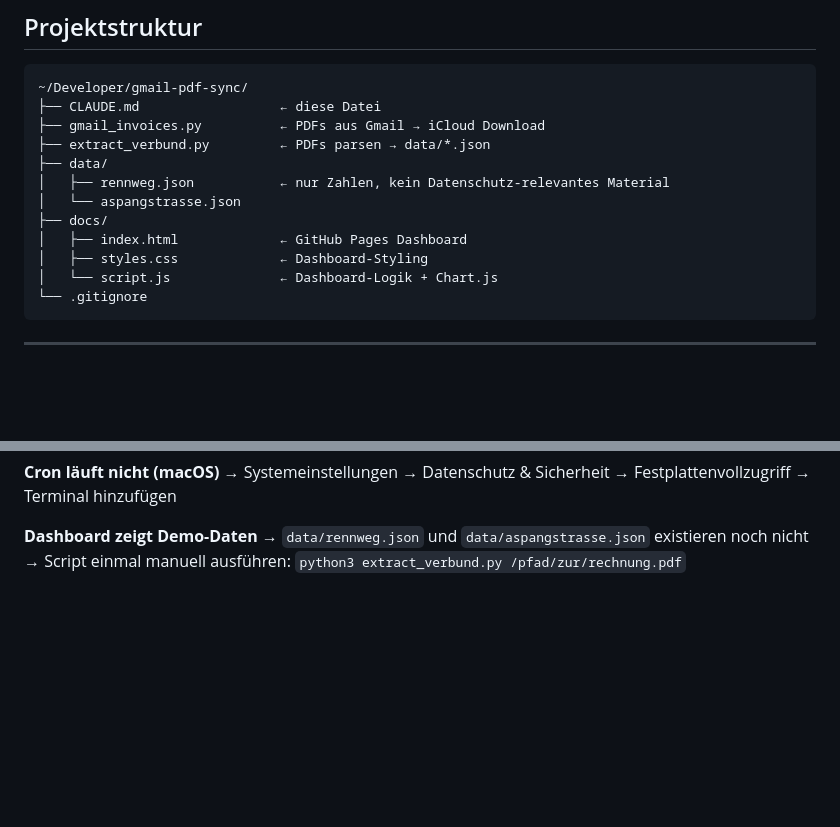
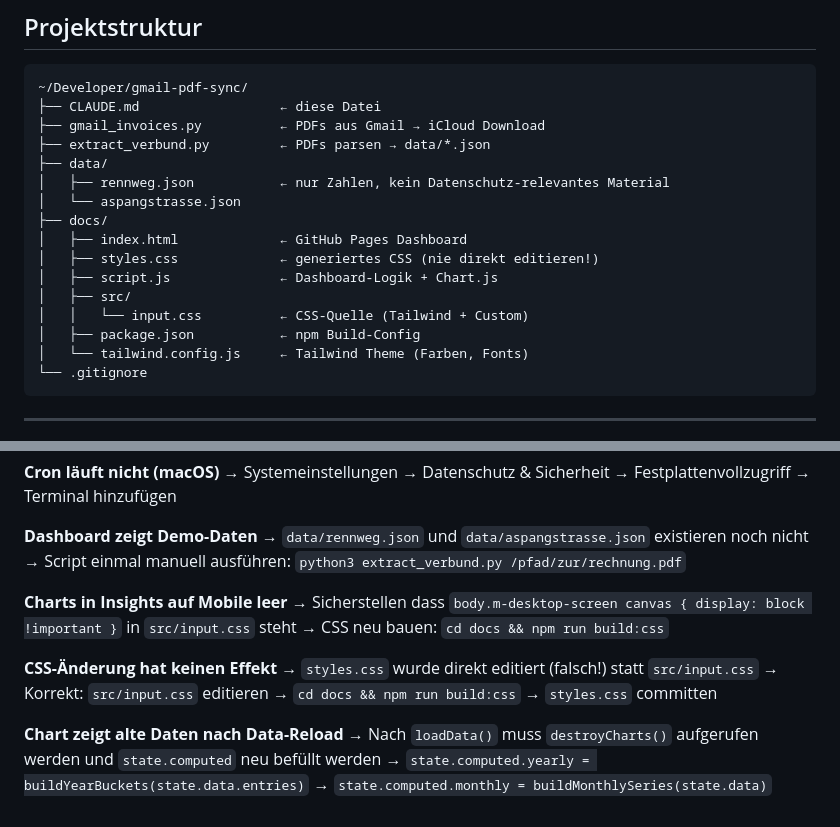
Before and after one commit to ieeks/gmail-pdf-sync, a Markdown page: CLAUDE.md, 2 parts joined by grey strips. Drawn GitHub-style; blank space fills up the shorter version.

````diff
--- a/CLAUDE.md
+++ b/CLAUDE.md
@@ -21,8 +21,12 @@ in einem GitHub Pages Dashboard an.
 │   └── aspangstrasse.json
 ├── docs/
 │   ├── index.html             ← GitHub Pages Dashboard
-│   ├── styles.css             ← Dashboard-Styling
-│   └── script.js              ← Dashboard-Logik + Chart.js
+│   ├── styles.css             ← generiertes CSS (nie direkt editieren!)
+│   ├── script.js              ← Dashboard-Logik + Chart.js
+│   ├── src/
+│   │   └── input.css          ← CSS-Quelle (Tailwind + Custom)
+│   ├── package.json           ← npm Build-Config
+│   └── tailwind.config.js     ← Tailwind Theme (Farben, Fonts)
 └── .gitignore
 ```
 
@@ -238,3 +300,16 @@ anonymisierte Zahlen und sind bedenkenlos public.
 **Dashboard zeigt Demo-Daten**
 → `data/rennweg.json` und `data/aspangstrasse.json` existieren noch nicht
 → Script einmal manuell ausführen: `python3 extract_verbund.py /pfad/zur/rechnung.pdf`
+
+**Charts in Insights auf Mobile leer**
+→ Sicherstellen dass `body.m-desktop-screen canvas { display: block !important }` in `src/input.css` steht
+→ CSS neu bauen: `cd docs && npm run build:css`
+
+**CSS-Änderung hat keinen Effekt**
+→ `styles.css` wurde direkt editiert (falsch!) statt `src/input.css`
+→ Korrekt: `src/input.css` editieren → `cd docs && npm run build:css` → `styles.css` committen
+
+**Chart zeigt alte Daten nach Data-Reload**
+→ Nach `loadData()` muss `destroyCharts()` aufgerufen werden und `state.computed` neu befüllt werden
+→ `state.computed.yearly = buildYearBuckets(state.data.entries)`
+→ `state.computed.monthly = buildMonthlySeries(state.data)`
````
Also changed, not shown: other parts of CLAUDE.md (+61 -3 lines).
